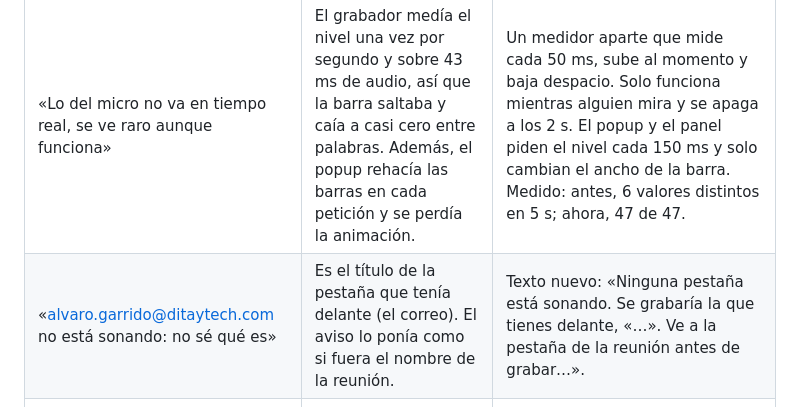
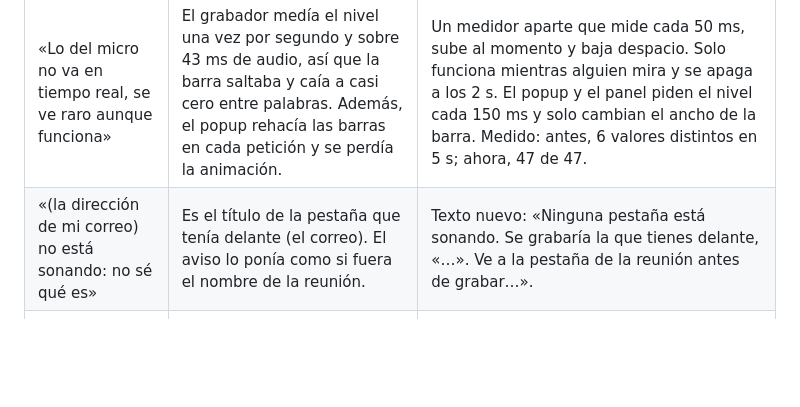
Before and after one commit to AlvaroGarrido10/escriba, a Markdown page: docs/2026-10-02-plan-interfaz.md, the part around the change. Drawn GitHub-style; blank space fills up the shorter version.

Commit message:
docs: fuera una direccion de correo de una cita del plan de interfaz
Co-Authored-By: Claude Opus 5.5 (1M context) <noreply@anthropic.com>

```diff
--- a/docs/2026-10-02-plan-interfaz.md
+++ b/docs/2026-10-02-plan-interfaz.md
@@ -210,7 +210,7 @@ Hecho todo el apartado 2, en la versión 3.6.0. Sin commit.
 | Qué dijo | Causa | Arreglo y medida |
 |---|---|---|
 | «Lo del micro no va en tiempo real, se ve raro aunque funciona» | El grabador medía el nivel una vez por segundo y sobre 43 ms de audio, así que la barra saltaba y caía a casi cero entre palabras. Además, el popup rehacía las barras en cada petición y se perdía la animación. | Un medidor aparte que mide cada 50 ms, sube al momento y baja despacio. Solo funciona mientras alguien mira y se apaga a los 2 s. El popup y el panel piden el nivel cada 150 ms y solo cambian el ancho de la barra. Medido: antes, 6 valores distintos en 5 s; ahora, 47 de 47. |
-| «alvaro.garrido@ditaytech.com no está sonando: no sé qué es» | Es el título de la pestaña que tenía delante (el correo). El aviso lo ponía como si fuera el nombre de la reunión. | Texto nuevo: «Ninguna pestaña está sonando. Se grabaría la que tienes delante, «…». Ve a la pestaña de la reunión antes de grabar…». |
+| «(la dirección de mi correo) no está sonando: no sé qué es» | Es el título de la pestaña que tenía delante (el correo). El aviso lo ponía como si fuera el nombre de la reunión. | Texto nuevo: «Ninguna pestaña está sonando. Se grabaría la que tienes delante, «…». Ve a la pestaña de la reunión antes de grabar…». |
 | Precios: «pondría los estimados o un botón para cargarlos» | — | `PRECIOS_REFERENCIA` en `config.js`, con los precios de lista del 02/10/2026 copiados de las páginas oficiales. Salen como pista en cada casilla, y el botón «Cargar precios de referencia» los escribe para el modelo que se usa, pasados a euros a 1 € = 1,15 $. |
 | «Los botones de la izquierda no se marcan a partir de Coste» | El índice solo marcaba un apartado cuando su título subía al primer tercio de la pantalla, y los del final nunca llegan tan arriba porque no queda página por debajo. | Se marca por la posición del scroll. Al tocar fondo se marca el último, y el que se pulsa queda marcado. |
 
```
